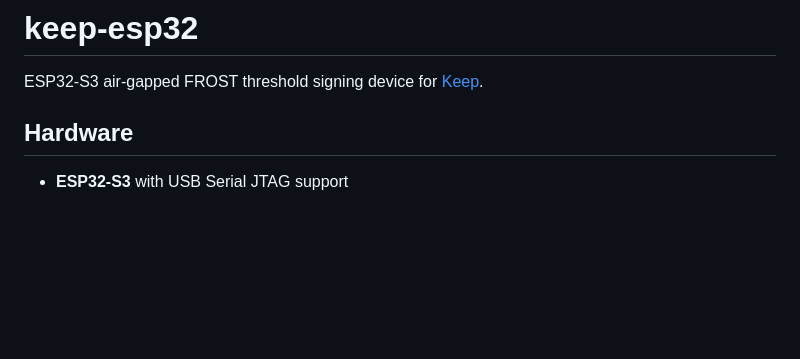
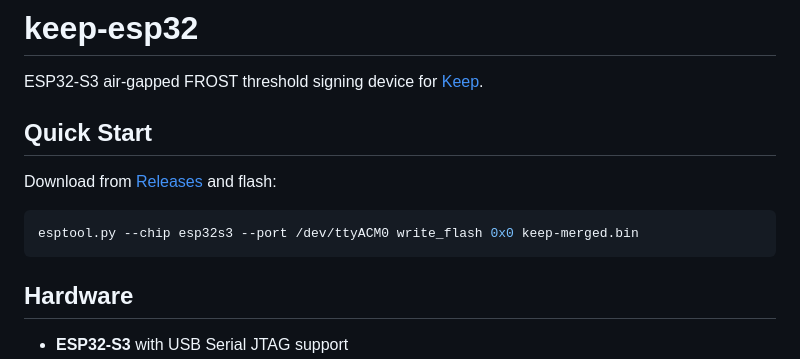
Before and after one commit to privkeyio/keep-esp32, a Markdown page: README.md, the part around the change. GitHub-like rendering; blank space fills up the shorter version.

Commit message:
Add Quick Start section to README

````diff
--- a/README.md
+++ b/README.md
@@ -1,6 +1,13 @@
 # keep-esp32
 
 ESP32-S3 air-gapped FROST threshold signing device for [Keep](https://github.com/privkeyio/keep).
+
+## Quick Start
+
+Download from [Releases](https://github.com/privkeyio/keep-esp32/releases) and flash:
+```bash
+esptool.py --chip esp32s3 --port /dev/ttyACM0 write_flash 0x0 keep-merged.bin
+```
 
 ## Hardware
 
````
